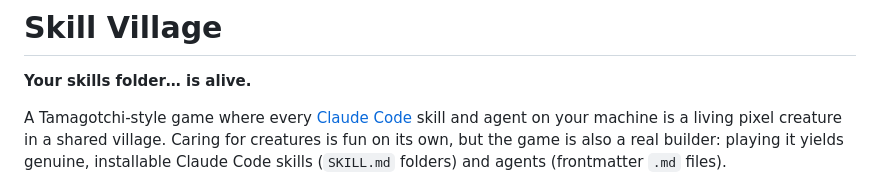
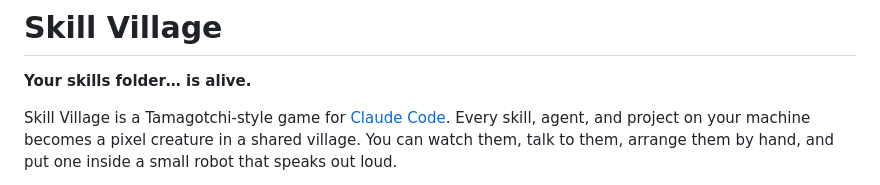
Before and after one commit to trmnmc/skill-village-web, a Markdown page: README.md, the part around one of its changes. Drawn GitHub-style.

```diff
--- a/README.md
+++ b/README.md
@@ -2,8 +2,8 @@
 
 **Your skills folder… is alive.**
 
-A Tamagotchi-style game where every [Claude Code](https://claude.com/claude-code) skill and agent on
-your machine is a living pixel creature in a shared village. Caring for creatures is fun on its own,
-but the game is also a real builder: playing it yields genuine, installable Claude Code skills
-(`SKILL.md` folders) and agents (frontmatter `.md` files).
+Skill Village is a Tamagotchi-style game for [Claude Code](https://claude.com/claude-code).
+Every skill, agent, and project on your machine becomes a pixel creature in a shared village.
+You can watch them, talk to them, arrange them by hand, and put one inside a small robot that
+speaks out loud.
 
```
Also changed, not shown: other parts of README.md (+60 -47 lines).
